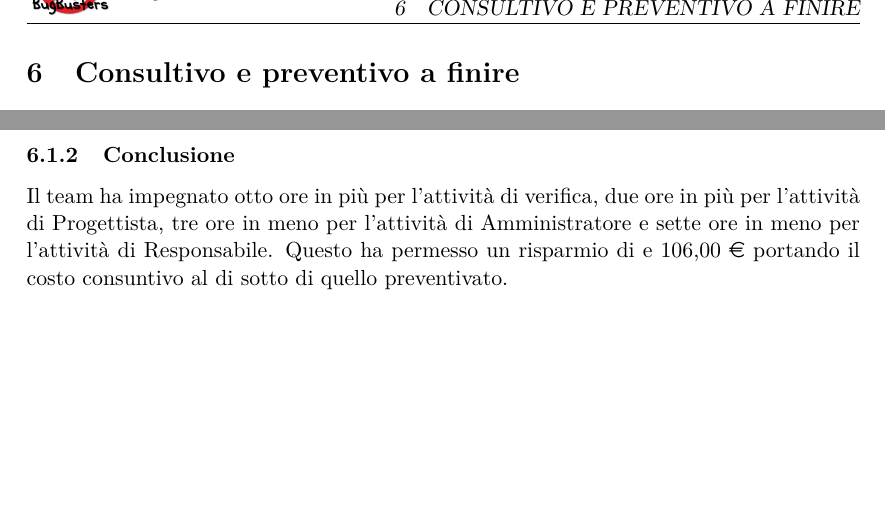
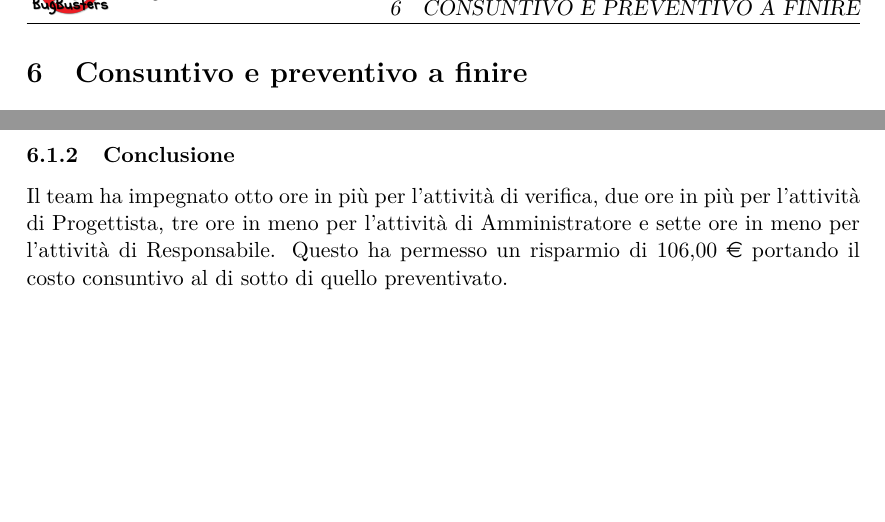
Before and after one commit to BugBusterSWE/documentation, a LaTeX document (RR/PianoDiProgetto/main.tex, which reads RR/PianoDiProgetto/res/sections/consuntivoEPreventivoAFinire.tex): two parts of page 41 of 43, joined at a grey line, cut so that both start at the same text. Compiled offline with pdfLaTeX.

Commit message:
Minor correction

```diff
--- a/RR/PianoDiProgetto/res/sections/consuntivoEPreventivoAFinire.tex
+++ b/RR/PianoDiProgetto/res/sections/consuntivoEPreventivoAFinire.tex
@@ -1,4 +1,4 @@
-\section{Consultivo e preventivo a finire}
+\section{Consuntivo e preventivo a finire}
 Verranno indicate di seguito le spese effettivamente sostenute, relative alle spese rendicontate, sia per ruolo che per persona.
 
 Sar\`a infine presentato un bilancio:
@@ -38,4 +38,4 @@ Verranno indicate le ore di ruolo e le spese effettivamente sostenute durante la
 
 
 \subsubsection{Conclusione}
-Il team ha impegnato otto ore in pi\`u per l'attivit\`a di verifica, due ore in pi\`u per l'attivit\`a di Progettista, tre ore in meno per l'attivit\`a di Amministratore e sette ore in meno per l'attivit\`a di Responsabile. Questo ha permesso un risparmio di e 106,00 \euro{} portando il costo consuntivo al di sotto di quello preventivato.
+Il team ha impegnato otto ore in pi\`u per l'attivit\`a di verifica, due ore in pi\`u per l'attivit\`a di Progettista, tre ore in meno per l'attivit\`a di Amministratore e sette ore in meno per l'attivit\`a di Responsabile. Questo ha permesso un risparmio di 106,00 \euro{} portando il costo consuntivo al di sotto di quello preventivato.
```
